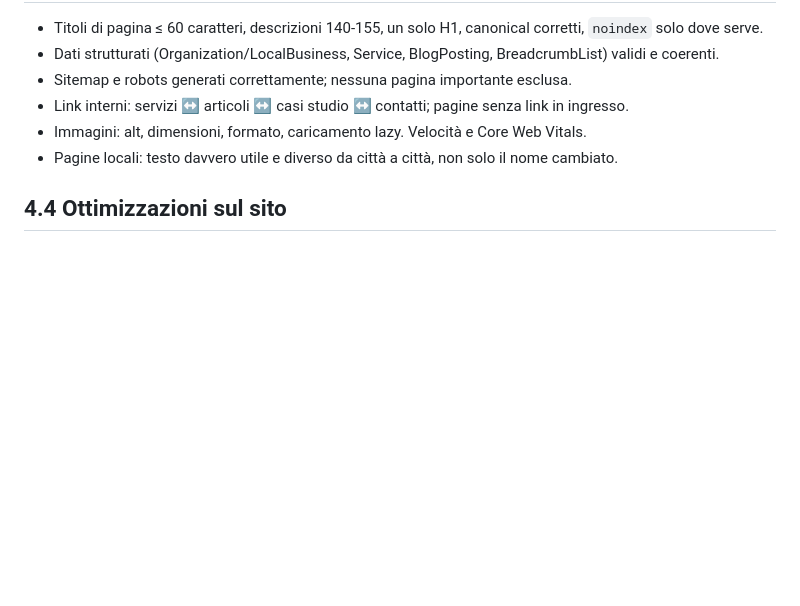
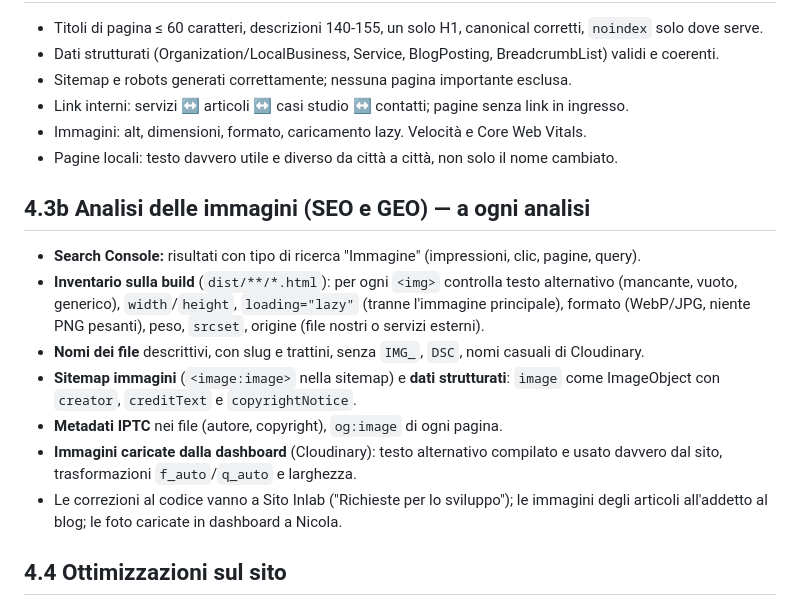
Before and after one commit to inlabcommunication/sitoweb, a Markdown page: docs/seo/PROMPT-RESPONSABILE-SEO.md, the part around the change. Rendered like a GitHub page; blank space fills up the shorter version.

```diff
--- a/docs/seo/PROMPT-RESPONSABILE-SEO.md
+++ b/docs/seo/PROMPT-RESPONSABILE-SEO.md
@@ -56,6 +56,15 @@ Rendere il sito InLab il più visibile possibile su Google e trasformare le visi
 - Immagini: alt, dimensioni, formato, caricamento lazy. Velocità e Core Web Vitals.
 - Pagine locali: testo davvero utile e diverso da città a città, non solo il nome cambiato.
 
+## 4.3b Analisi delle immagini (SEO e GEO) — a ogni analisi
+- **Search Console:** risultati con tipo di ricerca "Immagine" (impressioni, clic, pagine, query).
+- **Inventario sulla build** (`dist/**/*.html`): per ogni `<img>` controlla testo alternativo (mancante, vuoto, generico), `width`/`height`, `loading="lazy"` (tranne l'immagine principale), formato (WebP/JPG, niente PNG pesanti), peso, `srcset`, origine (file nostri o servizi esterni).
+- **Nomi dei file** descrittivi, con slug e trattini, senza `IMG_`, `DSC`, nomi casuali di Cloudinary.
+- **Sitemap immagini** (`<image:image>` nella sitemap) e **dati strutturati**: `image` come ImageObject con `creator`, `creditText` e `copyrightNotice`.
+- **Metadati IPTC** nei file (autore, copyright), `og:image` di ogni pagina.
+- **Immagini caricate dalla dashboard** (Cloudinary): testo alternativo compilato e usato davvero dal sito, trasformazioni `f_auto`/`q_auto` e larghezza.
+- Le correzioni al codice vanno a Sito Inlab ("Richieste per lo sviluppo"); le immagini degli articoli all'addetto al blog; le foto caricate in dashboard a Nicola.
+
 ## 4.4 Ottimizzazioni sul sito
 - Fai tu le correzioni tecniche: titoli e descrizioni in `routes.ts` in base a CTR e query, dati strutturati, sitemap, link interni, prestazioni, errori di Search Console.
 - Modifiche **piccole, motivate da un dato e verificate**: `npm ci && npm run build`. Se npm è bloccato, fai almeno il controllo dei tipi dei file modificati e dillo a Nicola.
```
Also changed, not shown: docs/seo/LINEE-GUIDA-BLOG.md (+22 -2 lines), 1 other file.
